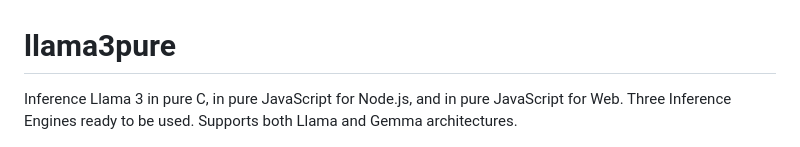
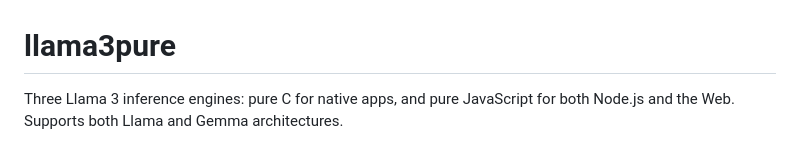
Before and after one commit to lrusso/llama3pure, a Markdown page: README.md, the part around the change. Rendered like a GitHub page.

```diff
--- a/README.md
+++ b/README.md
@@ -1,6 +1,6 @@
 # llama3pure
 
-Inference Llama 3 in pure C, in pure JavaScript for Node.js, and in pure JavaScript for Web. Three Inference Engines ready to be used. Supports both Llama and Gemma architectures.
+Three Llama 3 inference engines: pure C for native apps, and pure JavaScript for both Node.js and the Web. Supports both Llama and Gemma architectures.
 
 ![demo](https://github.com/lrusso/llama3pure/blob/main/README.gif?raw=true)
 
```
